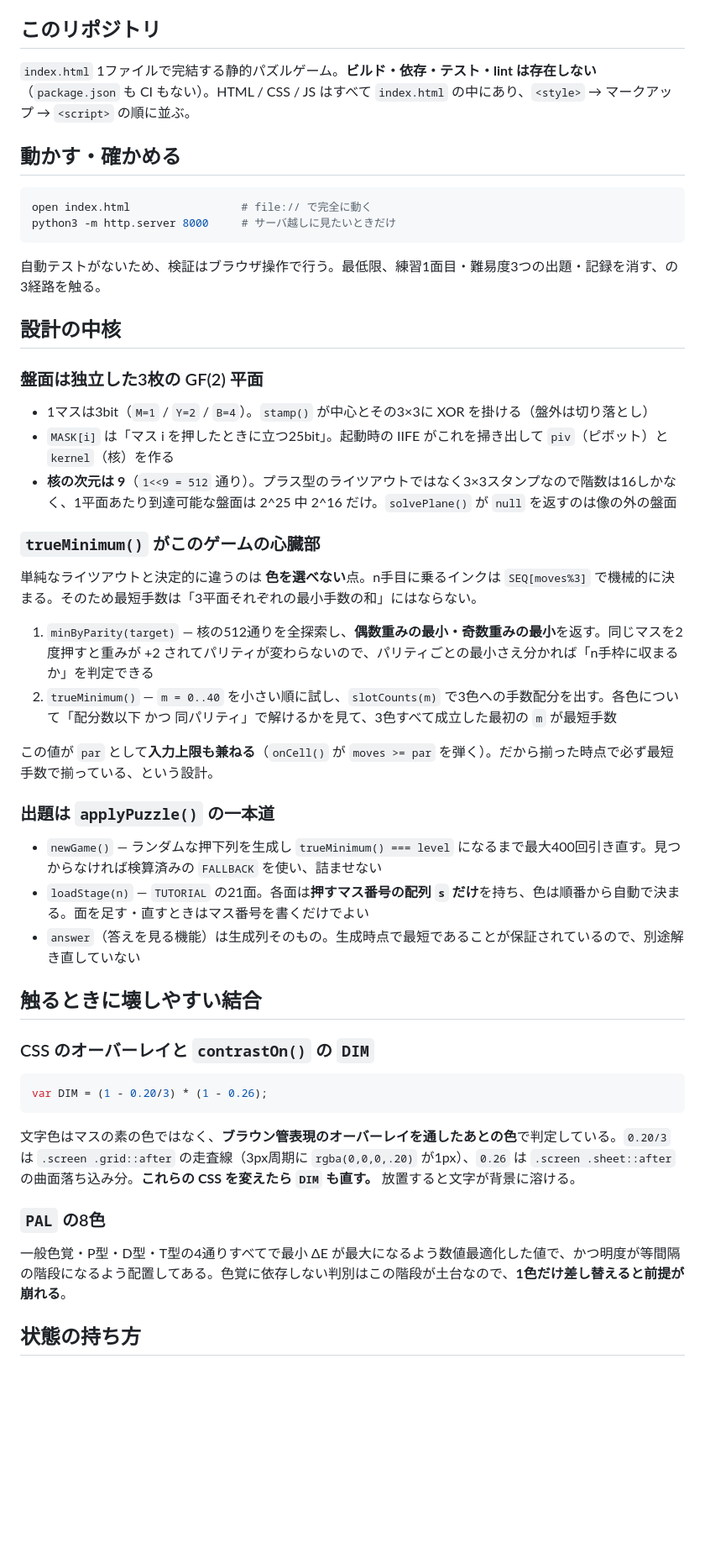
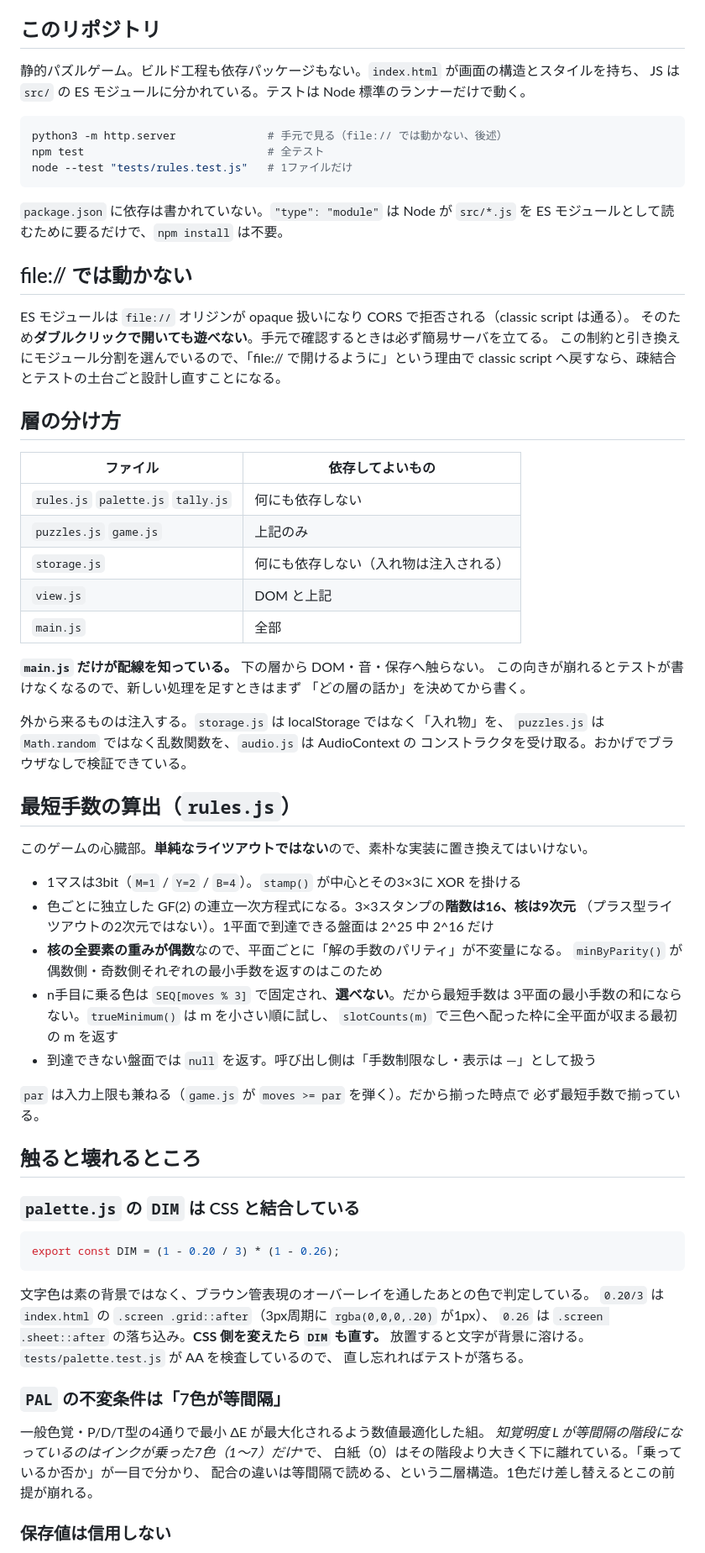
Before and after one commit to m-masaki72/ink-trio, a Markdown page: CLAUDE.md, the part around one of its changes. Shown at 84% size. Drawn GitHub-style; blank space fills up the shorter version.

````diff
--- a/CLAUDE.md
+++ b/CLAUDE.md
@@ -4,53 +4,80 @@ This file provides guidance to Claude Code (claude.ai/code) when working with co
 
 ## このリポジトリ
 
-`index.html` 1ファイルで完結する静的パズルゲーム。**ビルド・依存・テスト・lint は存在しない**（`package.json` も CI もない）。HTML / CSS / JS はすべて `index.html` の中にあり、`<style>` → マークアップ → `<script>` の順に並ぶ。
-
-## 動かす・確かめる
+静的パズルゲーム。ビルド工程も依存パッケージもない。`index.html` が画面の構造とスタイルを持ち、
+JS は `src/` の ES モジュールに分かれている。テストは Node 標準のランナーだけで動く。
 
 ```sh
-open index.html                 # file:// で完全に動く
-python3 -m http.server 8000     # サーバ越しに見たいときだけ
+python3 -m http.server              # 手元で見る（file:// では動かない、後述）
+npm test                            # 全テスト
+node --test "tests/rules.test.js"   # 1ファイルだけ
 ```
 
-自動テストがないため、検証はブラウザ操作で行う。最低限、練習1面目・難易度3つの出題・記録を消す、の3経路を触る。
+`package.json` に依存は書かれていない。`"type": "module"` は Node が `src/*.js` を
+ES モジュールとして読むために要るだけで、`npm install` は不要。
 
-## 設計の中核
+## file:// では動かない
 
-### 盤面は独立した3枚の GF(2) 平面
+ES モジュールは `file://` オリジンが opaque 扱いになり CORS で拒否される（classic script は通る）。
+そのため**ダブルクリックで開いても遊べない**。手元で確認するときは必ず簡易サーバを立てる。
+この制約と引き換えにモジュール分割を選んでいるので、「file:// で開けるように」という理由で
+classic script へ戻すなら、疎結合とテストの土台ごと設計し直すことになる。
 
-- 1マスは3bit（`M=1` / `Y=2` / `B=4`）。`stamp()` が中心とその3×3に XOR を掛ける（盤外は切り落とし）
-- `MASK[i]` は「マス i を押したときに立つ25bit」。起動時の IIFE がこれを掃き出して `piv`（ピボット）と `kernel`（核）を作る
-- **核の次元は 9**（`1<<9 = 512` 通り）。プラス型のライツアウトではなく3×3スタンプなので階数は16しかなく、1平面あたり到達可能な盤面は 2^25 中 2^16 だけ。`solvePlane()` が `null` を返すのは像の外の盤面
+## 層の分け方
 
-### `trueMinimum()` がこのゲームの心臓部
+| ファイル | 依存してよいもの |
+|---|---|
+| `rules.js` `palette.js` `tally.js` | 何にも依存しない |
+| `puzzles.js` `game.js` | 上記のみ |
+| `storage.js` | 何にも依存しない（入れ物は注入される） |
+| `view.js` | DOM と上記 |
+| `main.js` | 全部 |
 
-単純なライツアウトと決定的に違うのは **色を選べない**点。n手目に乗るインクは `SEQ[moves%3]` で機械的に決まる。そのため最短手数は「3平面それぞれの最小手数の和」にはならない。
+**`main.js` だけが配線を知っている。** 下の層から DOM・音・保存へ触らない。
+この向きが崩れるとテストが書けなくなるので、新しい処理を足すときはまず
+「どの層の話か」を決めてから書く。
 
-1. `minByParity(target)` — 核の512通りを全探索し、**偶数重みの最小・奇数重みの最小**を返す。同じマスを2度押すと重みが +2 されてパリティが変わらないので、パリティごとの最小さえ分かれば「n手枠に収まるか」を判定できる
-2. `trueMinimum()` — `m = 0..40` を小さい順に試し、`slotCounts(m)` で3色への手数配分を出す。各色について「配分数以下 かつ 同パリティ」で解けるかを見て、3色すべて成立した最初の `m` が最短手数
+外から来るものは注入する。`storage.js` は localStorage ではなく「入れ物」を、
+`puzzles.js` は `Math.random` ではなく乱数関数を、`audio.js` は AudioContext の
+コンストラクタを受け取る。おかげでブラウザなしで検証できている。
 
-この値が `par` として**入力上限も兼ねる**（`onCell()` が `moves >= par` を弾く）。だから揃った時点で必ず最短手数で揃っている、という設計。
+## 最短手数の算出（`rules.js`）
 
-### 出題は `applyPuzzle()` の一本道
+このゲームの心臓部。**単純なライツアウトではない**ので、素朴な実装に置き換えてはいけない。
 
-- `newGame()` — ランダムな押下列を生成し `trueMinimum() === level` になるまで最大400回引き直す。見つからなければ検算済みの `FALLBACK` を使い、詰ませない
-- `loadStage(n)` — `TUTORIAL` の21面。各面は**押すマス番号の配列 `s` だけ**を持ち、色は順番から自動で決まる。面を足す・直すときはマス番号を書くだけでよい
-- `answer`（答えを見る機能）は生成列そのもの。生成時点で最短であることが保証されているので、別途解き直していない
+- 1マスは3bit（`M=1` / `Y=2` / `B=4`）。`stamp()` が中心とその3×3に XOR を掛ける
+- 色ごとに独立した GF(2) の連立一次方程式になる。3×3スタンプの**階数は16、核は9次元**
+  （プラス型ライツアウトの2次元ではない）。1平面で到達できる盤面は 2^25 中 2^16 だけ
+- **核の全要素の重みが偶数**なので、平面ごとに「解の手数のパリティ」が不変量になる。
+  `minByParity()` が偶数側・奇数側それぞれの最小手数を返すのはこのため
+- n手目に乗る色は `SEQ[moves % 3]` で固定され、**選べない**。だから最短手数は
+  3平面の最小手数の和にならない。`trueMinimum()` は m を小さい順に試し、
+  `slotCounts(m)` で三色へ配った枠に全平面が収まる最初の m を返す
+- 到達できない盤面では `null` を返す。呼び出し側は「手数制限なし・表示は —」として扱う
 
-## 触るときに壊しやすい結合
+`par` は入力上限も兼ねる（`game.js` が `moves >= par` を弾く）。だから揃った時点で
+必ず最短手数で揃っている。
 
-### CSS のオーバーレイと `contrastOn()` の `DIM`
+## 触ると壊れるところ
+
+### `palette.js` の `DIM` は CSS と結合している
 
 ```js
-var DIM = (1 - 0.20/3) * (1 - 0.26);
+export const DIM = (1 - 0.20 / 3) * (1 - 0.26);
 ```
 
-文字色はマスの素の色ではなく、**ブラウン管表現のオーバーレイを通したあとの色**で判定している。`0.20/3` は `.screen .grid::after` の走査線（3px周期に `rgba(0,0,0,.20)` が1px）、`0.26` は `.screen .sheet::after` の曲面落ち込み分。**これらの CSS を変えたら `DIM` も直す。** 放置すると文字が背景に溶ける。
+文字色は素の背景ではなく、ブラウン管表現のオーバーレイを通したあとの色で判定している。
+`0.20/3` は `index.html` の `.screen .grid::after`（3px周期に `rgba(0,0,0,.20)` が1px）、
+`0.26` は `.screen .sheet::after` の落ち込み。**CSS 側を変えたら `DIM` も直す。**
+放置すると文字が背景に溶ける。`tests/palette.test.js` が AA を検査しているので、
+直し忘れればテストが落ちる。
 
-### `PAL` の8色
+### `PAL` の不変条件は「7色が等間隔」
 
-一般色覚・P型・D型・T型の4通りすべてで最小 ΔE が最大になるよう数値最適化した値で、かつ明度が等間隔の階段になるよう配置してある。色覚に依存しない判別はこの階段が土台なので、**1色だけ差し替えると前提が崩れる**。
+一般色覚・P/D/T型の4通りで最小 ΔE が最大化されるよう数値最適化した組。
+**知覚明度 L* が等間隔の階段になっているのはインクが乗った7色（1〜7）だけ**で、
+白紙（0）はその階段より大きく下に離れている。「乗っているか否か」が一目で分かり、
+配合の違いは等間隔で読める、という二層構造。1色だけ差し替えるとこの前提が崩れる。
 
-## 状態の持ち方
+### 保存値は信用しない
 
````
Also changed, not shown: other parts of CLAUDE.md (+24 -13 lines), README.md (+30 -2 lines).
